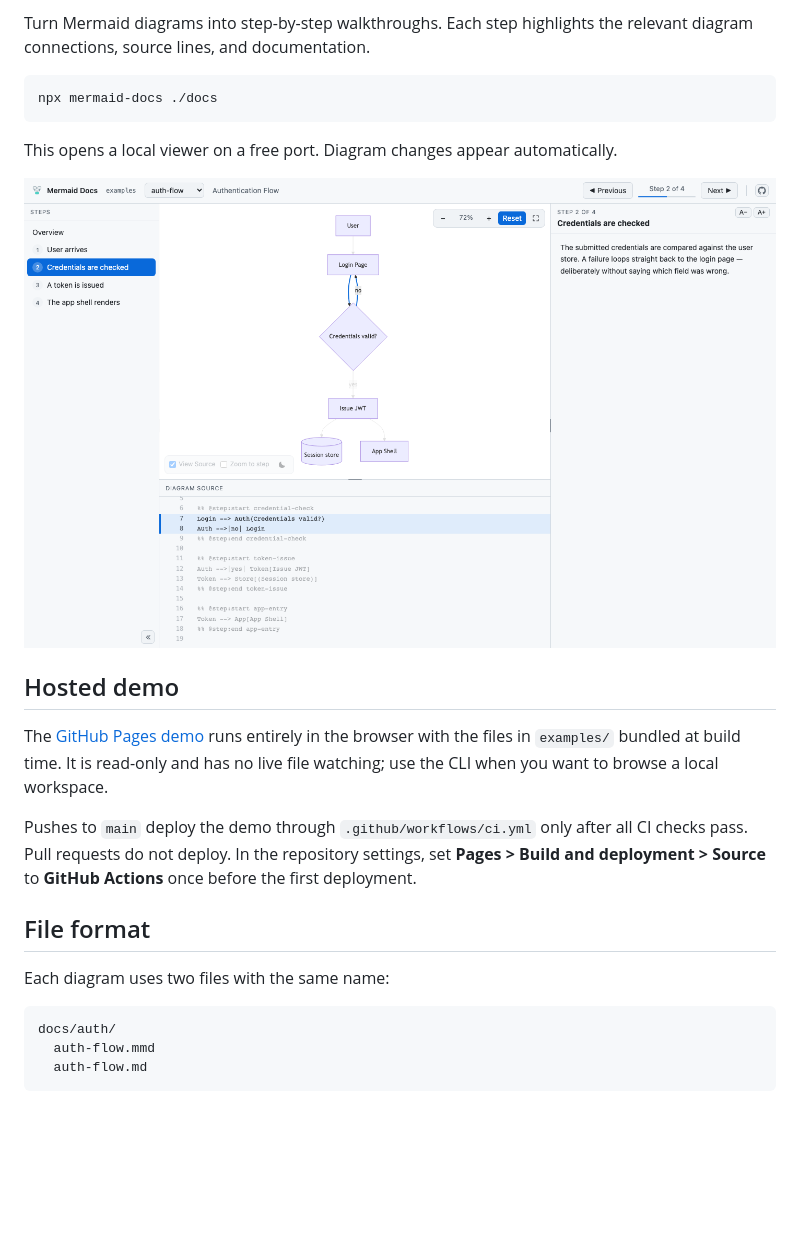
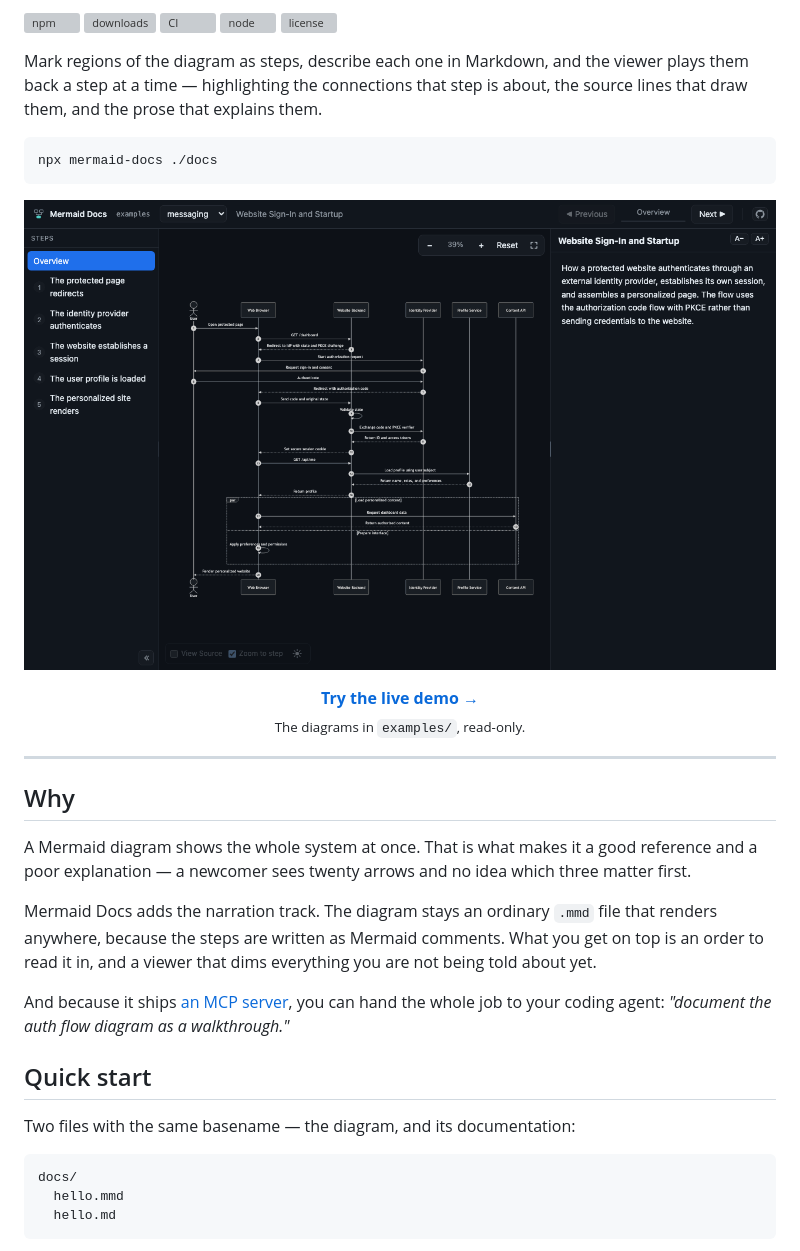
Before and after one commit to bcage29/mermaid-docs, a Markdown page: README.md, the part around one of its changes. GitHub-like rendering; pictures changed too: assets/viewer.png, assets/walkthrough.gif (added); blank space fills up the shorter version; grey boxes are pictures that could not be loaded.

````diff
--- a/README.md
+++ b/README.md
@@ -4,33 +6,50 @@
 
-Turn Mermaid diagrams into step-by-step walkthroughs. Each step highlights the relevant
-diagram connections, source lines, and documentation.
+[![npm](https://img.shields.io/npm/v/mermaid-docs?color=%230b7285)](https://www.npmjs.com/package/mermaid-docs)
+[![downloads](https://img.shields.io/npm/dm/mermaid-docs?color=%230b7285)](https://www.npmjs.com/package/mermaid-docs)
+[![CI](https://github.com/bcage29/mermaid-docs/actions/workflows/ci.yml/badge.svg)](https://github.com/bcage29/mermaid-docs/actions/workflows/ci.yml)
+[![node](https://img.shields.io/node/v/mermaid-docs)](https://nodejs.org)
+[![license](https://img.shields.io/npm/l/mermaid-docs?color=%230b7285)](LICENSE)
+
+Mark regions of the diagram as steps, describe each one in Markdown, and the viewer plays
+them back a step at a time — highlighting the connections that step is about, the source
+lines that draw them, and the prose that explains them.
 
 ```bash
 npx mermaid-docs ./docs
 ```
 
-This opens a local viewer on a free port. Diagram changes appear automatically.
+<p align="center">
+  <img src="assets/walkthrough.gif" alt="Stepping through a sign-in flow: each step highlights the messages it explains and frames them, then the source panel opens and follows along, highlighting the lines that draw them" width="100%">
+</p>
 
-![Mermaid Docs showing a highlighted walkthrough step](assets/viewer.png)
+<p align="center">
+  <a href="https://bcage29.github.io/mermaid-docs/"><b>Try the live demo →</b></a><br>
+  <sub>The diagrams in <code>examples/</code>, read-only.</sub>
+</p>
 
-## Hosted demo
+---
 
-The [GitHub Pages demo](https://bcage29.github.io/mermaid-docs/) runs entirely in the
-browser with the files in `examples/` bundled at build time. It is read-only and has no
-live file watching; use the CLI when you want to browse a local workspace.
+## Why
 
-Pushes to `main` deploy the demo through `.github/workflows/ci.yml` only after all CI
-checks pass. Pull requests do not deploy. In the repository
-settings, set **Pages > Build and deployment > Source** to **GitHub Actions** once before
-the first deployment.
+A Mermaid diagram shows the whole system at once. That is what makes it a good reference
+and a poor explanation — a newcomer sees twenty arrows and no idea which three matter
+first.
 
-## File format
+Mermaid Docs adds the narration track. The diagram stays an ordinary `.mmd` file that
+renders anywhere, because the steps are written as Mermaid comments. What you get on top
+is an order to read it in, and a viewer that dims everything you are not being told about
+yet.
 
-Each diagram uses two files with the same name:
+And because it ships [an MCP server](#mcp-server), you can hand the whole job to your
+coding agent: *"document the auth flow diagram as a walkthrough."*
+
+## Quick start
+
+Two files with the same basename — the diagram, and its documentation:
 
 ```text
-docs/auth/
-  auth-flow.mmd
-  auth-flow.md
+docs/
+  hello.mmd
+  hello.md
 ```
 
````
Also changed, not shown: other parts of README.md (+167 -78 lines), CONTRIBUTING.md (added, +75 -0 lines), NOTES.md (deleted, +0 -127 lines), assets/README.md (+24 -7 lines), 3 other files.
